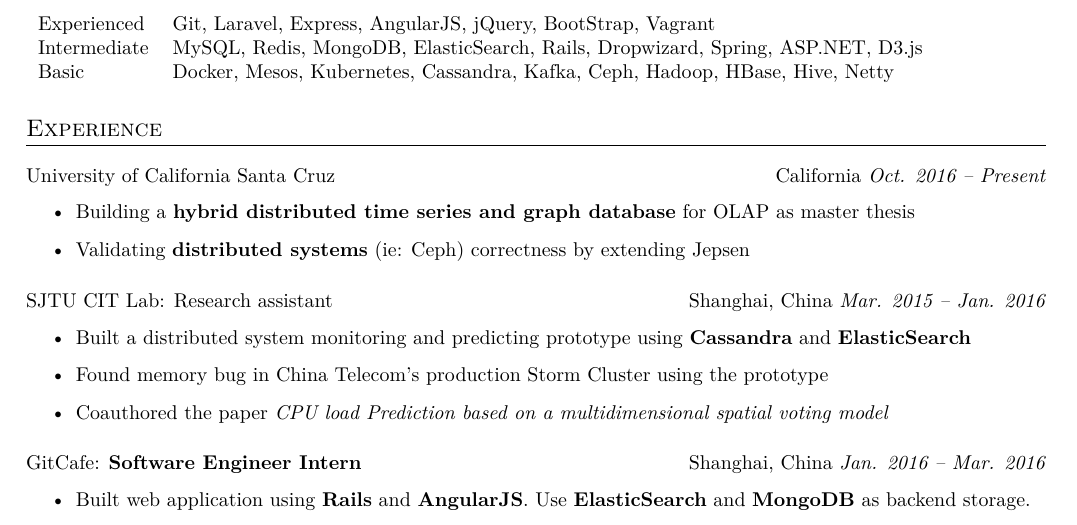
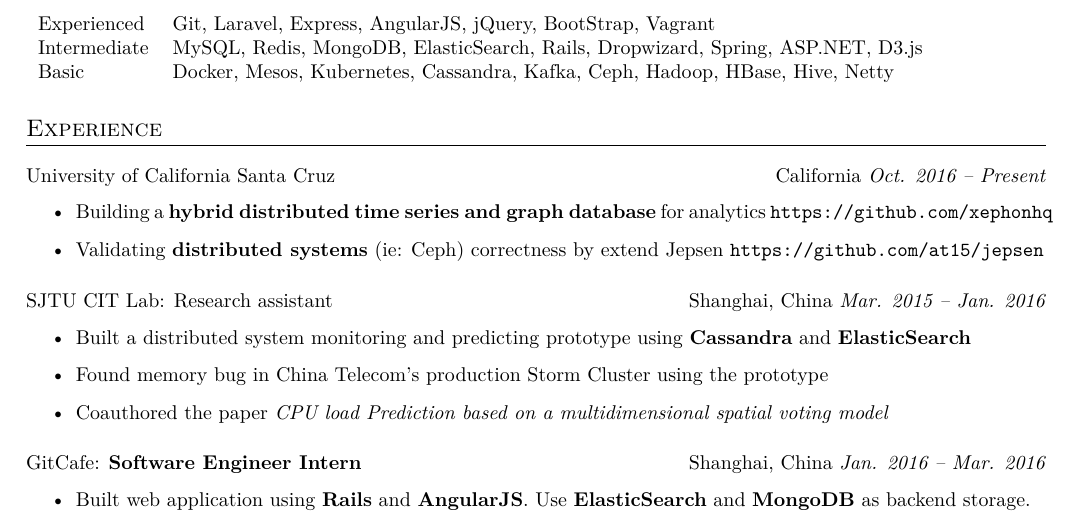
Before and after one commit to at15/at15.github.io, a LaTeX CV (cv/Pinglei_Guo_Resume.tex): part of the page, cut so that both start at the same text. Compiled offline with XeLaTeX.

Commit message:
[tex] Update link in resume

```diff
--- a/cv/Pinglei_Guo_Resume.tex
+++ b/cv/Pinglei_Guo_Resume.tex
@@ -32,8 +32,8 @@
 \datedsubsection{University of California Santa Cruz}{California \textit{Oct. 2016 -- Present}}
 \begin{itemize}
 % TODO: may add link for it
-\item Building a \textbf{hybrid distributed time series and graph database} for OLAP as master thesis
-\item Validating \textbf{distributed systems} (ie: Ceph) correctness by extending \href{http://jepsen.io/}{Jepsen}
+\item Building a \textbf{hybrid distributed time series and graph database} for analytics \url{https://github.com/xephonhq}
+\item Validating \textbf{distributed systems} (ie: Ceph) correctness by extend \href{http://jepsen.io/}{Jepsen} \url{https://github.com/at15/jepsen}
 \end{itemize}
 
 \datedsubsection{SJTU CIT Lab: Research assistant}{Shanghai, China \textit{Mar. 2015 -- Jan. 2016}}
```
Also changed, not shown: cv/Pinglei_Guo_Resume.pdf, cv/at15.en.pdf.
